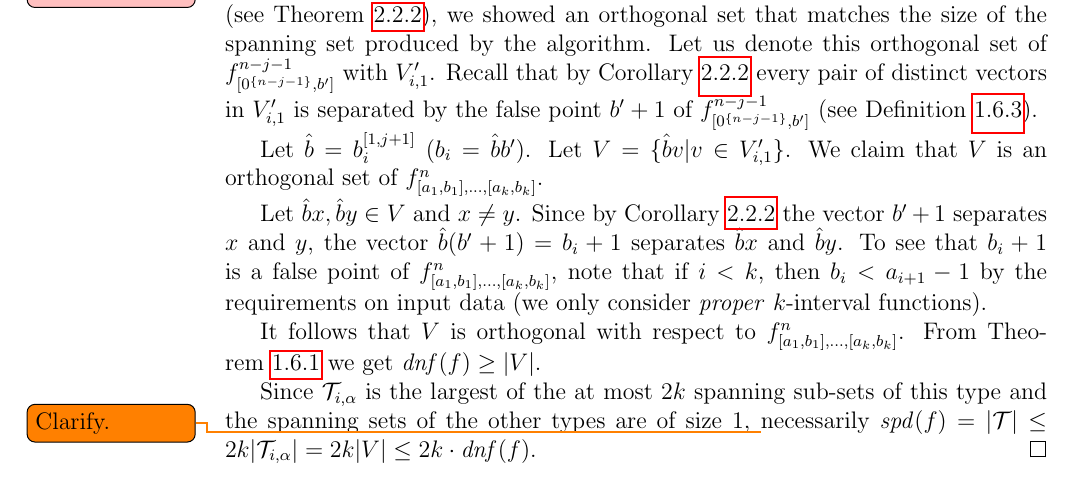
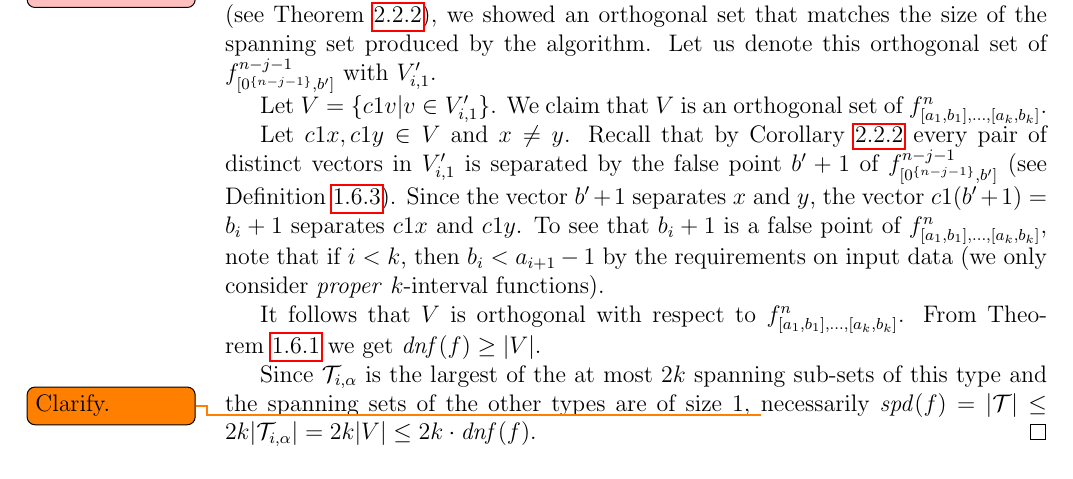
Before and after one commit to filipbartek/ibf, a LaTeX thesis (thesis.tex, which reads thesis/2kapprox.tex): part of page 34 of 54, cut so that both start at the same text. Compiled offline with pdfLaTeX.

Commit message:
Proof of 2kapprox: c1 > \hat{b} (more explicit prefix of ortho. set)

```diff
--- a/thesis/2kapprox.tex
+++ b/thesis/2kapprox.tex
@@ -218,23 +218,21 @@ In the proof of optimality of the prefix algorithm
 we showed an orthogonal set that matches the size
 of the spanning set produced by the algorithm.
 Let us denote this orthogonal set of $\prefixfn{f}{n-j-1}{b'}$ with $V_{i, 1}'$.
+
+Let $V = \curly{c1v | v \in V_{i, 1}'}$.
+We claim that $V$ is an orthogonal set of
+$\fnkab$.
+
+Let $c1 x, c1 y \in V$
+and $x \neq y$.
 Recall that by \cref{corollary:prefixdependence}
 every pair of distinct vectors in $V_{i, 1}'$
 is separated by the false point $b' + 1$
 of $\prefixfn{f}{n-j-1}{b'}$
 (see \cref{def:separatingvector}).
-
-Let $\hat{b} = \bits{b_i}{1}{j+1}$ ($b_i = \hat{b} b'$).
-Let $V = \curly{\hat{b} v | v \in V_{i, 1}'}$.
-We claim that $V$ is an orthogonal set of
-$\fnkab$.
-
-Let $\hat{b} x, \hat{b} y \in V$
-and $x \neq y$.
-Since by \cref{corollary:prefixdependence}
-the vector $b'+1$ separates $x$ and $y$,
-the vector $\hat{b} (b'+1) = b_i+1$ separates
-$\hat{b} x$ and $\hat{b} y$.
+Since the vector $b'+1$ separates $x$ and $y$,
+the vector $c1 (b'+1) = b_i+1$ separates
+$c1 x$ and $c1 y$.
 To see that $b_i+1$ is a false point of $\fnkab$,
 note that if $i<k$,
 then $b_i < a_{i+1} - 1$
```
